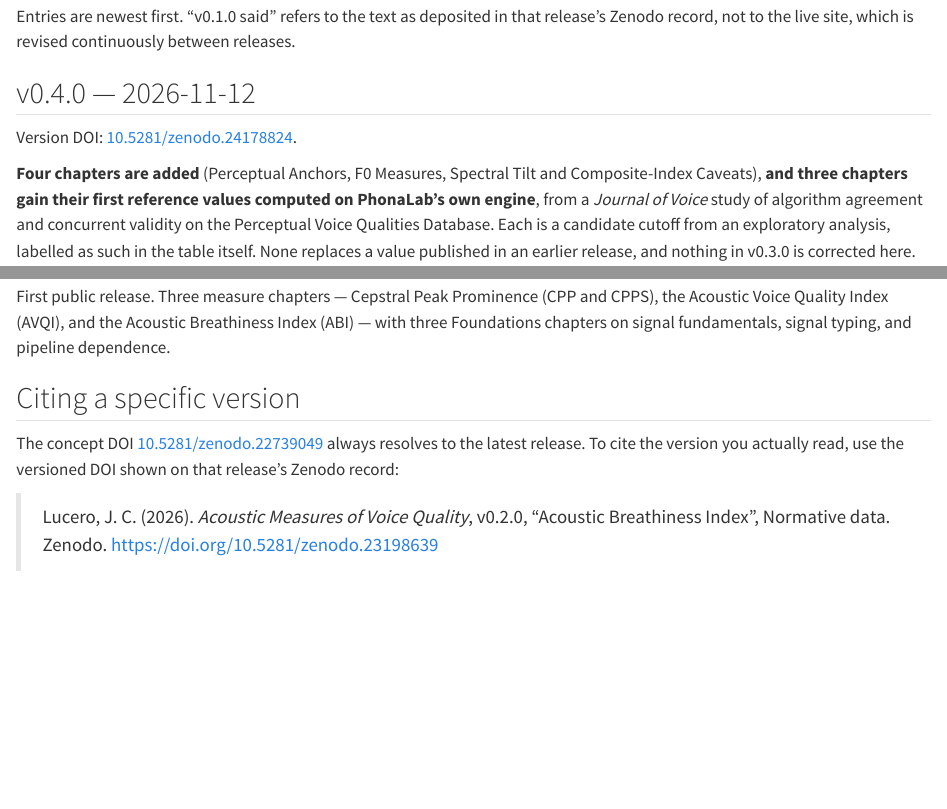
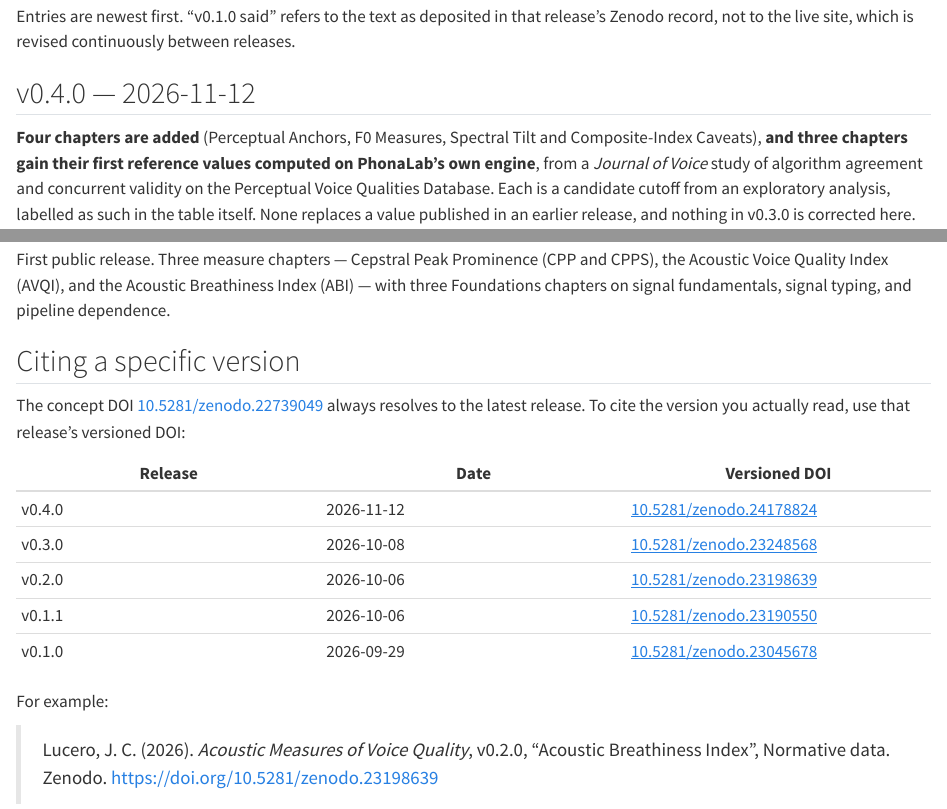
Before and after one commit to LuceroJC/voice-measures, a Quarto document (release-notes.qmd): the page in a window 1100 px wide, from 150 px down, and a second part further down, joined at a grey line. Rendered offline with R 4.5, knitr and Pandoc in place of Quarto, with nearby package versions.

Commit message:
Record version DOIs for v0.4.0 and v0.3.0; list every version DOI in the release notes

```diff
--- a/release-notes.qmd
+++ b/release-notes.qmd
@@ -11,8 +11,6 @@ that release's Zenodo record, not to the live site, which is revised
 continuously between releases.
 
 ## v0.4.0 — 2026-11-12 {.unnumbered}
-
-Version DOI: [10.5281/zenodo.24178824](https://doi.org/10.5281/zenodo.24178824).
 
 **Four chapters are added** (Perceptual Anchors, F0 Measures, Spectral Tilt
 and Composite-Index Caveats), **and three chapters gain their first reference
@@ -482,7 +480,17 @@ fundamentals, signal typing, and pipeline dependence.
 
 The concept DOI [10.5281/zenodo.22739049](https://doi.org/10.5281/zenodo.22739049)
 always resolves to the latest release. To cite the version you actually read,
-use the versioned DOI shown on that release's Zenodo record:
+use that release's versioned DOI:
+
+| Release | Date | Versioned DOI |
+|---|---|---|
+| v0.4.0 | 2026-11-12 | [10.5281/zenodo.24178824](https://doi.org/10.5281/zenodo.24178824) |
+| v0.3.0 | 2026-10-08 | [10.5281/zenodo.23248568](https://doi.org/10.5281/zenodo.23248568) |
+| v0.2.0 | 2026-10-06 | [10.5281/zenodo.23198639](https://doi.org/10.5281/zenodo.23198639) |
+| v0.1.1 | 2026-10-06 | [10.5281/zenodo.23190550](https://doi.org/10.5281/zenodo.23190550) |
+| v0.1.0 | 2026-09-29 | [10.5281/zenodo.23045678](https://doi.org/10.5281/zenodo.23045678) |
+
+For example:
 
 > Lucero, J. C. (2026). *Acoustic Measures of Voice Quality*, v0.2.0,
 > "Acoustic Breathiness Index", Normative data. Zenodo.
```
